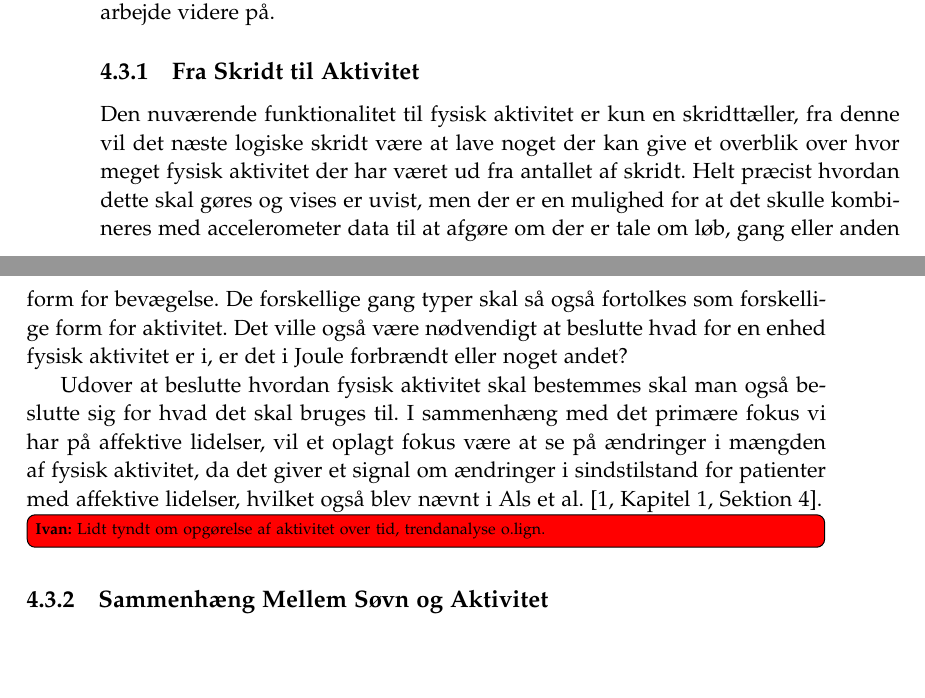
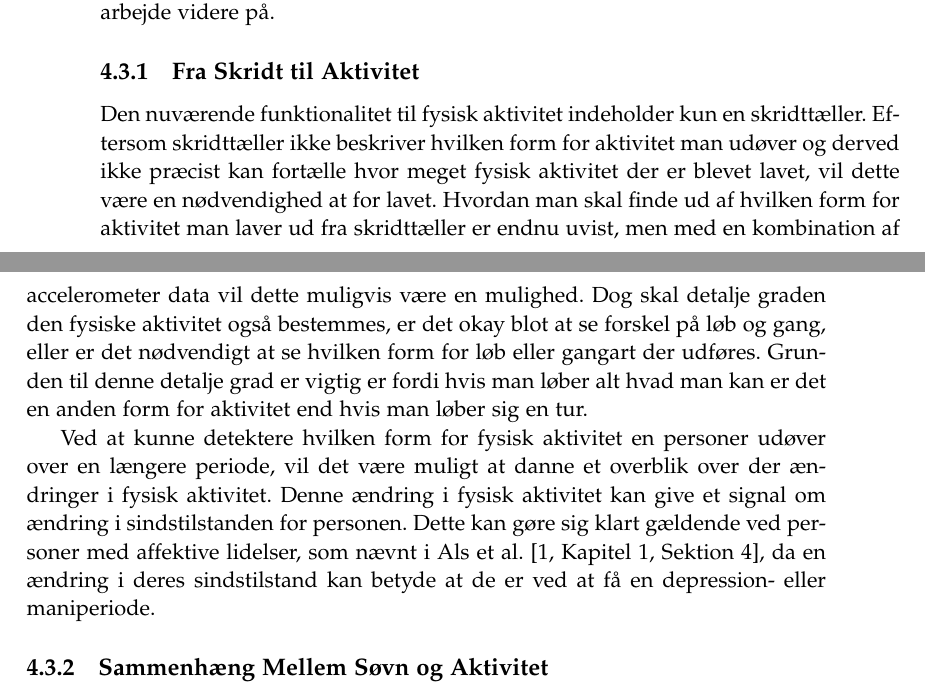
Before and after one commit to lgrave11/P8-Report, a LaTeX thesis (Report/master.tex, which reads Report/indhold/aktivitet/videre.tex): two parts of pages 40 and 41 of 50, joined at a grey line, cut so that both start at the same text, the shorter picture padded with empty space. Compiled offline with pdfLaTeX.

Commit message:
Skrevet "Fra Skridt til aktivitet" helt om

```diff
--- a/Report/indhold/aktivitet/videre.tex
+++ b/Report/indhold/aktivitet/videre.tex
@@ -2,6 +2,17 @@ Denne sektion detaljerer forskellige ting som kunne arbejdes videre på ved akti
 Idet at der ikke har været en stor fokus på fysisk aktivitet, er det idéelt at arbejde videre på.
 
 \subsection{Fra Skridt til Aktivitet}
+Den nuværende funktionalitet til fysisk aktivitet indeholder kun en skridttæller.
+Eftersom skridttæller ikke beskriver hvilken form for aktivitet man udøver og derved ikke præcist kan fortælle hvor meget fysisk aktivitet der er blevet lavet, vil dette være en nødvendighed at for lavet.
+Hvordan man skal finde ud af hvilken form for aktivitet man laver ud fra skridttæller er endnu uvist, men med en kombination af accelerometer data vil dette muligvis være en mulighed.
+Dog skal detalje graden den fysiske aktivitet også bestemmes, er det okay blot at se forskel på løb og gang, eller er det nødvendigt at se hvilken form for løb eller gangart der udføres.
+Grunden til denne detalje grad er vigtig er fordi hvis man løber alt hvad man kan er det en anden form for aktivitet end hvis man løber sig en tur.
+
+Ved at kunne detektere hvilken form for fysisk aktivitet en personer udøver over en længere periode, vil det være muligt at danne et overblik over der ændringer i fysisk aktivitet.
+Denne ændring i fysisk aktivitet kan give et signal om ændring i sindstilstanden for personen.
+Dette kan gøre sig klart gældende ved personer med affektive lidelser, som nævnt i \citet[Kapitel 1, Sektion 4]{misc:faellesrapp}, da en ændring i deres sindstilstand kan betyde at de er ved at få en depression- eller maniperiode.
+
+\begin{comment}
 Den nuværende funktionalitet til fysisk aktivitet er kun en skridttæller, fra denne vil det næste logiske skridt være at lave noget der kan give et overblik over hvor meget fysisk aktivitet der har været ud fra antallet af skridt.
 Helt præcist hvordan dette skal gøres og vises er uvist, men der er en mulighed for at det skulle kombineres med accelerometer data til at afgøre om der er tale om løb, gang eller anden form for bevægelse.
 De forskellige gang typer skal så også fortolkes som forskellige form for aktivitet.
@@ -9,8 +20,7 @@ Det ville også være nødvendigt at beslutte hvad for en enhed fysisk aktivitet
 
 Udover at beslutte hvordan fysisk aktivitet skal bestemmes skal man også beslutte sig for hvad det skal bruges til.
 I sammenhæng med det primære fokus vi har på affektive lidelser, vil et oplagt fokus være at se på ændringer i mængden af fysisk aktivitet, da det giver et signal om ændringer i sindstilstand for patienter med affektive lidelser, hvilket også blev nævnt i \citet[Kapitel 1, Sektion 4]{misc:faellesrapp}.
-
-\ivan{Lidt tyndt om opgørelse af aktivitet over tid, trendanalyse o.lign.}
+\end{comment}
 \subsection{Sammenhæng Mellem Søvn og Aktivitet}
 Som nævnt i starten af dette kapitel, har vi en teori om, at der kunne være en sammenhæng mellem folks søvnkvalitet og deres bevægelsesmønster.
 Teorien bør undersøges, både i den forstand at man skal undersøge om det er noget andre folk har overvejet, og undersøge om det er muligt at indsamle tilstrækkeligt data på en mobil enhed til at komme med noget brugbart omkring dette.
```
